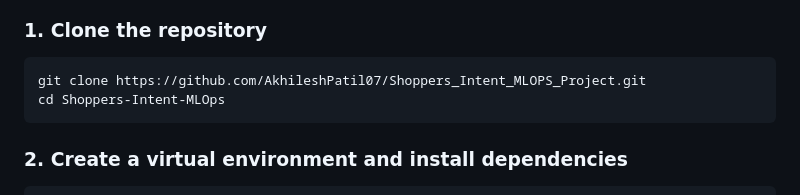
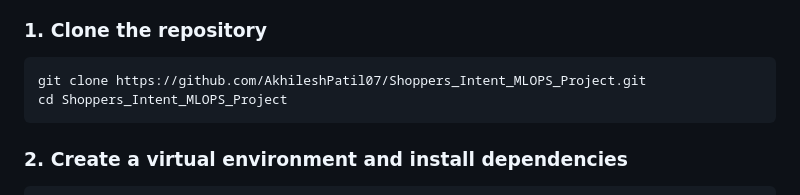
Before and after one commit to AkhileshPatil07/Shoppers_Intent_MLOPS_Project, a Markdown page: README.md, the part around the change. Drawn GitHub-style.

Commit message:
Fix directory name in clone instructions

````diff
--- a/README.md
+++ b/README.md
@@ -232,7 +232,7 @@ curl -X POST "https://shoppers-intent-mlops.onrender.com/predict" \
 
 ```bash
 git clone https://github.com/AkhileshPatil07/Shoppers_Intent_MLOPS_Project.git
-cd Shoppers-Intent-MLOps
+cd Shoppers_Intent_MLOPS_Project
 ```
 
 ### 2. Create a virtual environment and install dependencies
````
